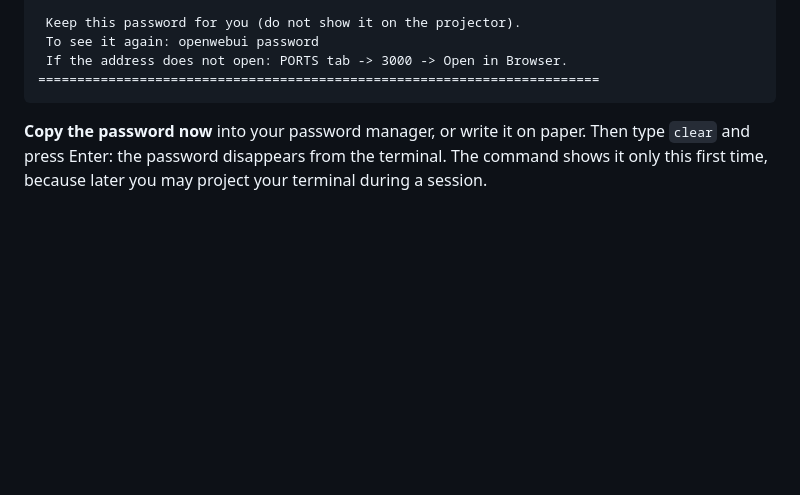
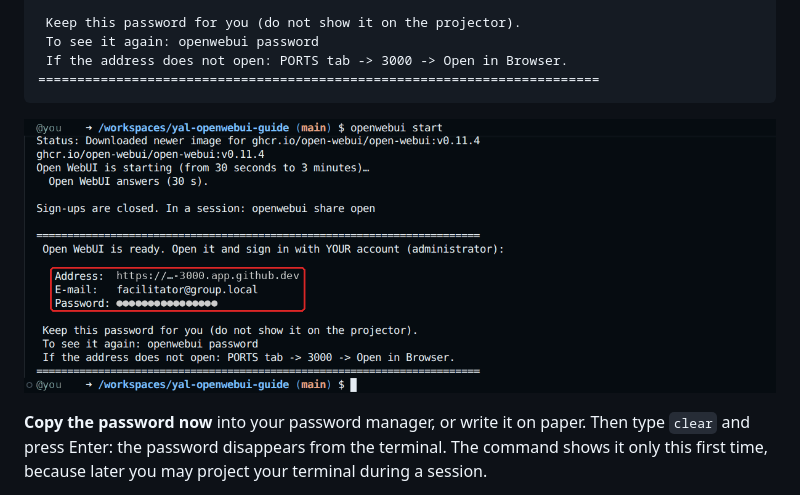
Before and after one commit to Youth-AI-Lab/yal-openwebui-guide, a Markdown page: README.md, the part around the change. Drawn GitHub-style; pictures changed too: images/terminal-start.png (added); blank space fills up the shorter version.

Commit message:
Guide Open WebUI : capture du cadre de openwebui start (mot de passe, adresse et identifiant masqués)

````diff
--- a/README.md
+++ b/README.md
@@ -205,6 +205,8 @@ next times, about **1 minute**. It ends with a frame like this one:
  If the address does not open: PORTS tab -> 3000 -> Open in Browser.
 ========================================================================
 ```
+
+![The terminal after the first openwebui start: the address, the e-mail and the password to sign in (the password is hidden here)](images/terminal-start.png)
 
 **Copy the password now** into your password manager, or write it on paper. Then type `clear` and
 press Enter: the password disappears from the terminal. The command shows it only this first time,
````
